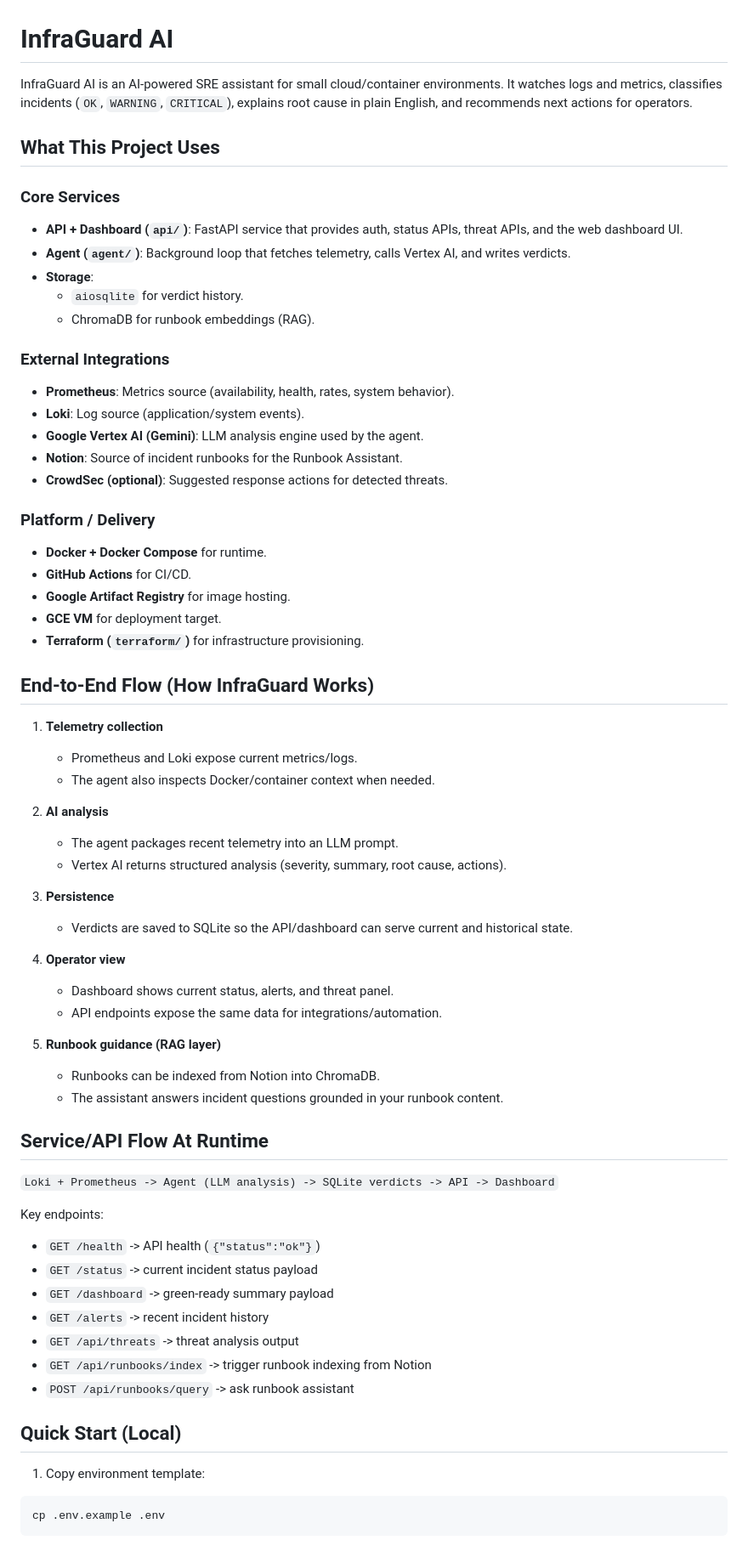
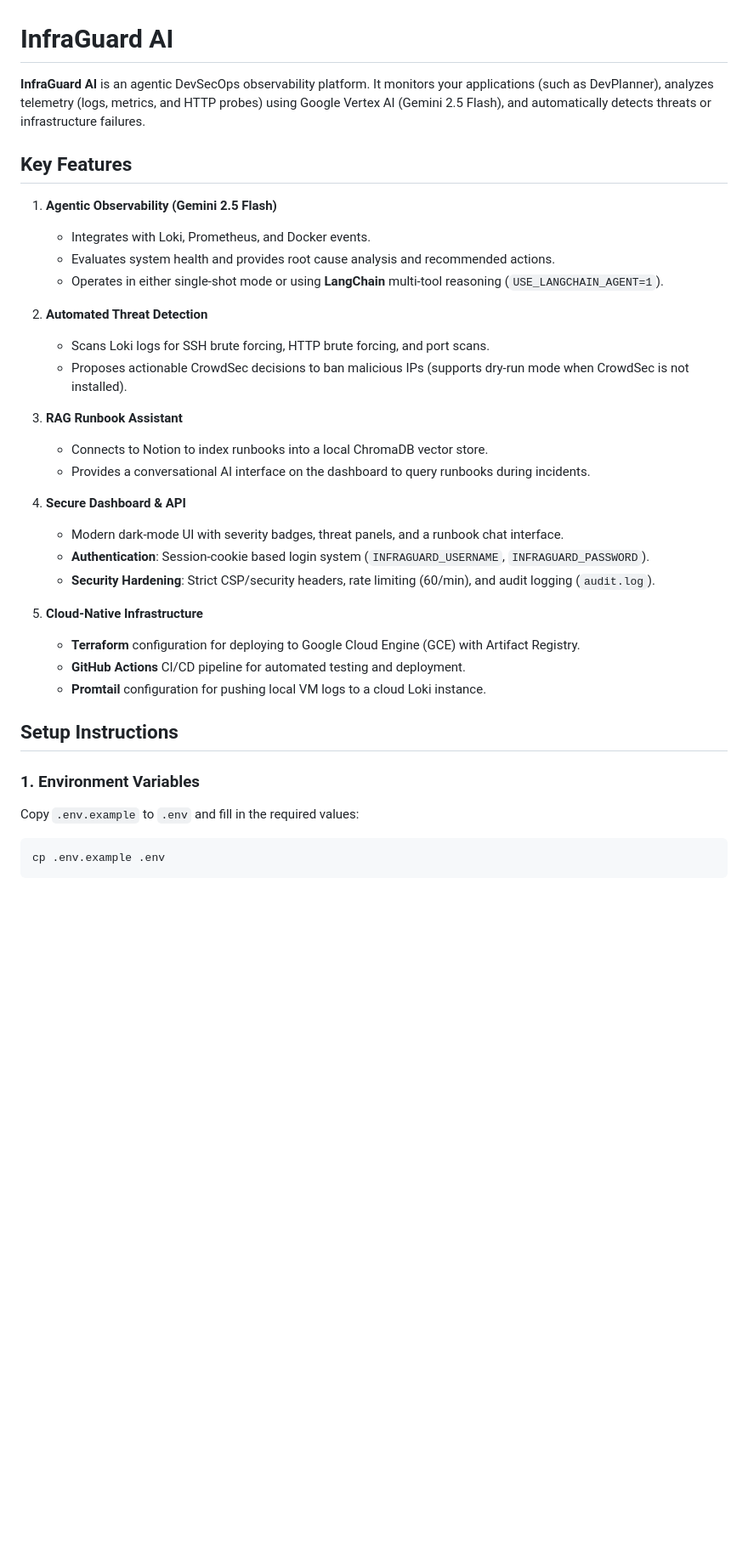
Before and after one commit to sagesta/infraguad_ai, a Markdown page: README.md, the part around one of its changes. Shown at 85% size. GitHub-like rendering; blank space fills up the shorter version.

Commit message:
Revert "docs: clarify architecture and observability flow"
This reverts commit ffe423be948b581e53069c78f58cd140ad280667.

````diff
--- a/README.md
+++ b/README.md
@@ -1,67 +1,38 @@
 # InfraGuard AI
 
-InfraGuard AI is an AI-powered SRE assistant for small cloud/container environments. It watches logs and metrics, classifies incidents (`OK`, `WARNING`, `CRITICAL`), explains root cause in plain English, and recommends next actions for operators.
+**InfraGuard AI** is an agentic DevSecOps observability platform. It monitors your applications (such as DevPlanner), analyzes telemetry (logs, metrics, and HTTP probes) using Google Vertex AI (Gemini 2.5 Flash), and automatically detects threats or infrastructure failures.
 
-## What This Project Uses
+## Key Features
 
-### Core Services
-- **API + Dashboard (`api/`)**: FastAPI service that provides auth, status APIs, threat APIs, and the web dashboard UI.
-- **Agent (`agent/`)**: Background loop that fetches telemetry, calls Vertex AI, and writes verdicts.
-- **Storage**:
-  - `aiosqlite` for verdict history.
-  - ChromaDB for runbook embeddings (RAG).
+1. **Agentic Observability (Gemini 2.5 Flash)**
+   - Integrates with Loki, Prometheus, and Docker events.
+   - Evaluates system health and provides root cause analysis and recommended actions.
+   - Operates in either single-shot mode or using **LangChain** multi-tool reasoning (`USE_LANGCHAIN_AGENT=1`).
 
-### External Integrations
-- **Prometheus**: Metrics source (availability, health, rates, system behavior).
-- **Loki**: Log source (application/system events).
-- **Google Vertex AI (Gemini)**: LLM analysis engine used by the agent.
-- **Notion**: Source of incident runbooks for the Runbook Assistant.
-- **CrowdSec (optional)**: Suggested response actions for detected threats.
+2. **Automated Threat Detection**
+   - Scans Loki logs for SSH brute forcing, HTTP brute forcing, and port scans.
+   - Proposes actionable CrowdSec decisions to ban malicious IPs (supports dry-run mode when CrowdSec is not installed).
 
-### Platform / Delivery
-- **Docker + Docker Compose** for runtime.
-- **GitHub Actions** for CI/CD.
-- **Google Artifact Registry** for image hosting.
-- **GCE VM** for deployment target.
-- **Terraform (`terraform/`)** for infrastructure provisioning.
+3. **RAG Runbook Assistant**
+   - Connects to Notion to index runbooks into a local ChromaDB vector store.
+   - Provides a conversational AI interface on the dashboard to query runbooks during incidents.
 
-## End-to-End Flow (How InfraGuard Works)
+4. **Secure Dashboard & API**
+   - Modern dark-mode UI with severity badges, threat panels, and a runbook chat interface.
+   - **Authentication**: Session-cookie based login system (`INFRAGUARD_USERNAME`, `INFRAGUARD_PASSWORD`).
+   - **Security Hardening**: Strict CSP/security headers, rate limiting (60/min), and audit logging (`audit.log`).
 
-1. **Telemetry collection**
-   - Prometheus and Loki expose current metrics/logs.
-   - The agent also inspects Docker/container context when needed.
+5. **Cloud-Native Infrastructure**
+   - **Terraform** configuration for deploying to Google Cloud Engine (GCE) with Artifact Registry.
+   - **GitHub Actions** CI/CD pipeline for automated testing and deployment.
+   - **Promtail** configuration for pushing local VM logs to a cloud Loki instance.
 
-2. **AI analysis**
-   - The agent packages recent telemetry into an LLM prompt.
-   - Vertex AI returns structured analysis (severity, summary, root cause, actions).
+## Setup Instructions
 
-3. **Persistence**
-   - Verdicts are saved to SQLite so the API/dashboard can serve current and historical state.
+### 1. Environment Variables
 
-4. **Operator view**
-   - Dashboard shows current status, alerts, and threat panel.
-   - API endpoints expose the same data for integrations/automation.
+Copy `.env.example` to `.env` and fill in the required values:
 
-5. **Runbook guidance (RAG layer)**
-   - Runbooks can be indexed from Notion into ChromaDB.
-   - The assistant answers incident questions grounded in your runbook content.
-
-## Service/API Flow At Runtime
-
-`Loki + Prometheus -> Agent (LLM analysis) -> SQLite verdicts -> API -> Dashboard`
-
-Key endpoints:
-- `GET /health` -> API health (`{"status":"ok"}`)
-- `GET /status` -> current incident status payload
-- `GET /dashboard` -> green-ready summary payload
-- `GET /alerts` -> recent incident history
-- `GET /api/threats` -> threat analysis output
-- `GET /api/runbooks/index` -> trigger runbook indexing from Notion
-- `POST /api/runbooks/query` -> ask runbook assistant
-
-## Quick Start (Local)
-
-1. Copy environment template:
 ```bash
 cp .env.example .env
 ```
````
Also changed, not shown: other parts of README.md (+35 -23 lines).
